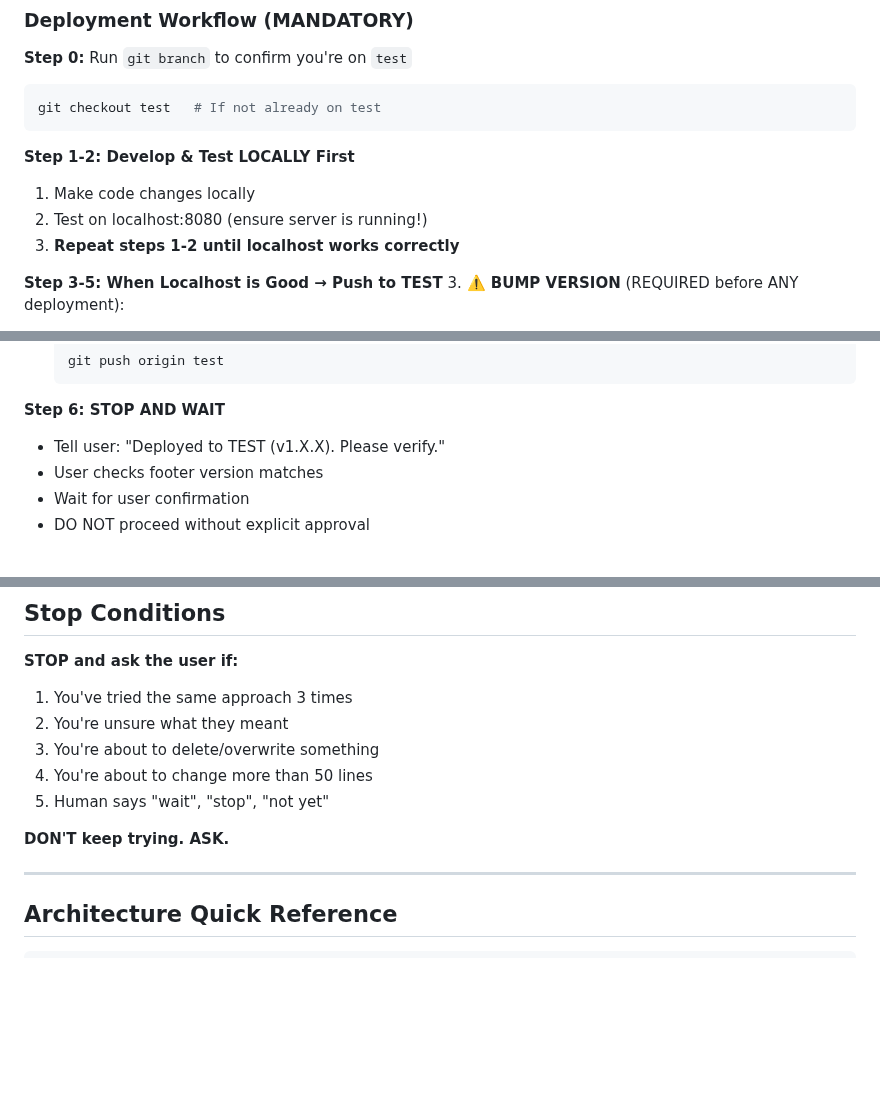
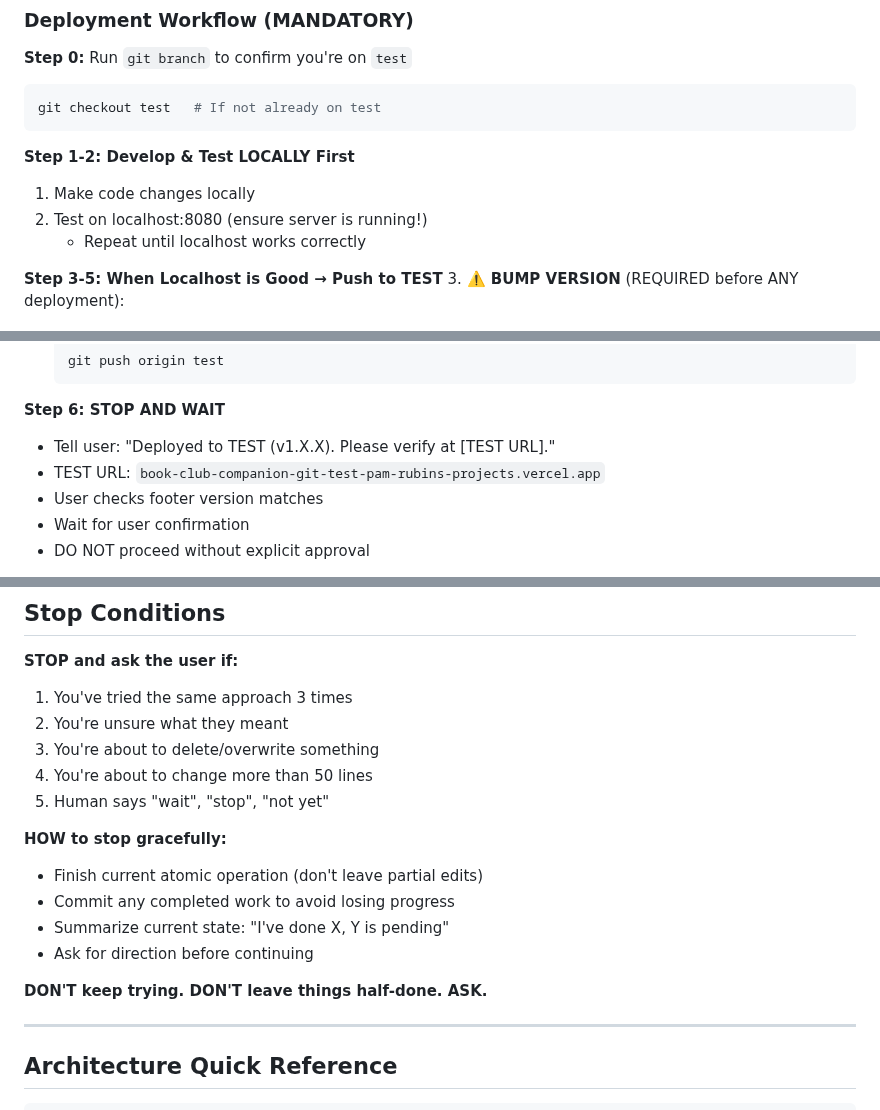
Before and after one commit to pkrubin/book-club-companion, a Markdown page: README_FOR_AI.md, 3 parts joined by grey strips. Rendered like a GitHub page; blank space fills up the shorter version.

Commit message:
docs: Fix minor gaps - numbering, TEST URL, graceful stop
- Fixed step numbering in local development section
- Added explicit TEST URL for verification
- Added graceful stop instructions: finish atomic ops, commit work, summarize state

````diff
--- a/README_FOR_AI.md
+++ b/README_FOR_AI.md
@@ -84,7 +84,7 @@ git checkout test   # If not already on test
 **Step 1-2: Develop & Test LOCALLY First**
 1. Make code changes locally
 2. Test on localhost:8080 (ensure server is running!)
-3. **Repeat steps 1-2 until localhost works correctly**
+   - Repeat until localhost works correctly
 
 **Step 3-5: When Localhost is Good → Push to TEST**
 3. **⚠️ BUMP VERSION** (REQUIRED before ANY deployment):
@@ -100,7 +100,8 @@ git checkout test   # If not already on test
    ```
 
 **Step 6: STOP AND WAIT**
-- Tell user: "Deployed to TEST (v1.X.X). Please verify."
+- Tell user: "Deployed to TEST (v1.X.X). Please verify at [TEST URL]."
+- TEST URL: `book-club-companion-git-test-pam-rubins-projects.vercel.app`
 - User checks footer version matches
 - Wait for user confirmation
 - DO NOT proceed without explicit approval
@@ -186,7 +187,13 @@ Before any large refactor:
 4. You're about to change more than 50 lines
 5. Human says "wait", "stop", "not yet"
 
-**DON'T keep trying. ASK.**
+**HOW to stop gracefully:**
+- Finish current atomic operation (don't leave partial edits)
+- Commit any completed work to avoid losing progress
+- Summarize current state: "I've done X, Y is pending"
+- Ask for direction before continuing
+
+**DON'T keep trying. DON'T leave things half-done. ASK.**
 
 ---
 
````
